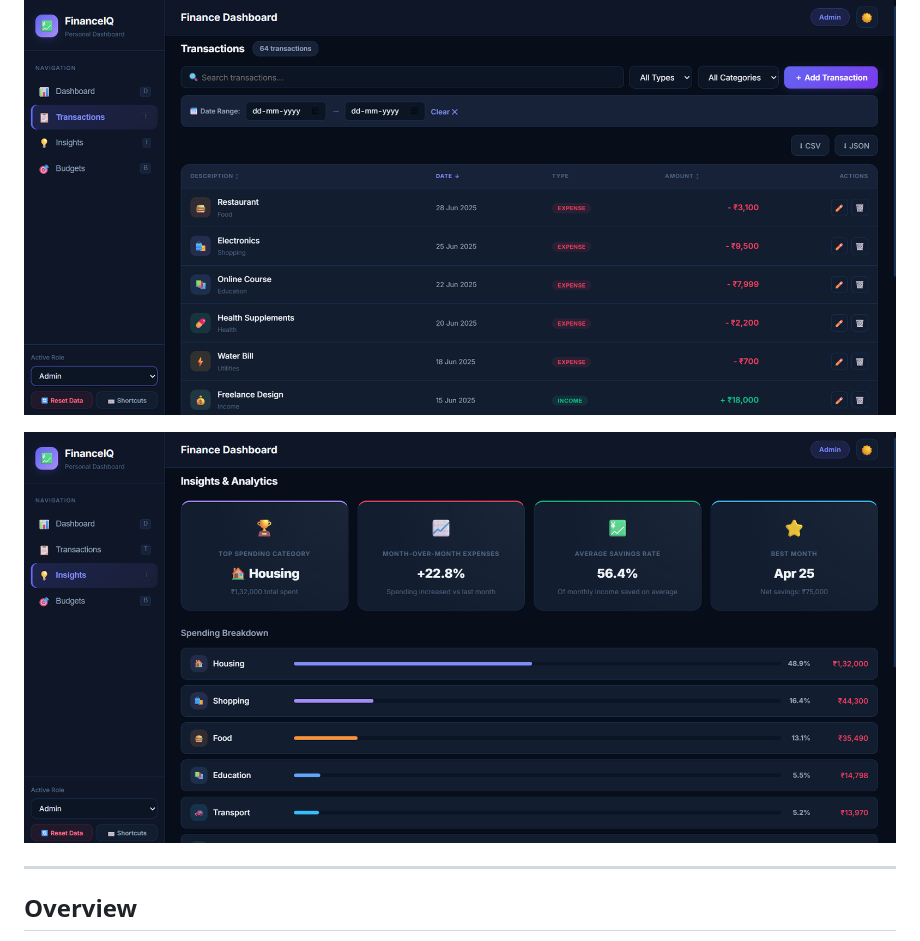
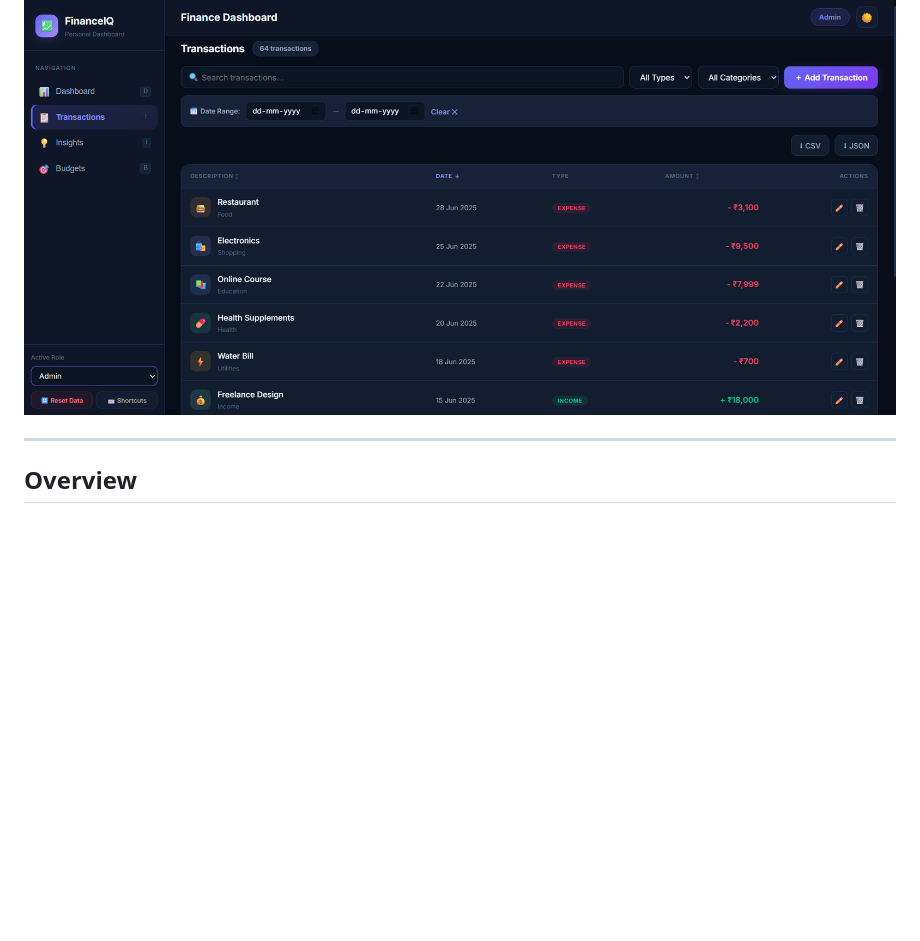
Before and after one commit to ritikaa1802/finance-dashboard, a Markdown page: README.md, the part around one of its changes. Rendered like a GitHub page; blank space fills up the shorter version.

```diff
--- a/README.md
+++ b/README.md
@@ -19,6 +20,5 @@ https://finance-iq-dashboard.netlify.app
 ![Transactions](assets/transactions.png)
 
-![Insights](assets/insights.png)
 
 ---
 
```
Also changed, not shown: other parts of README.md (+1 -0 lines).
